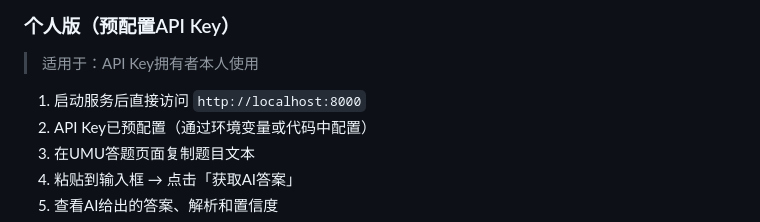
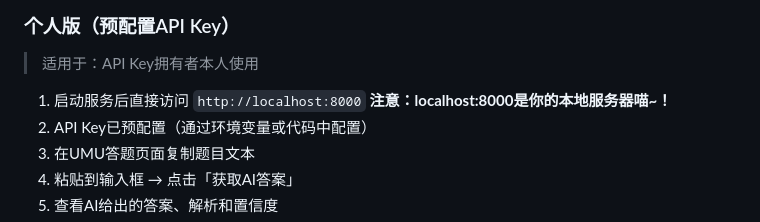
Before and after one commit to sunZshanY/umu-learning-platform, a Markdown page: README.md, the part around one of its changes. GitHub-like rendering.

```diff
--- a/README.md
+++ b/README.md
@@ -145,7 +145,7 @@ cd backend && python server.py
 
 > 适用于：API Key拥有者本人使用
 
-1. 启动服务后直接访问 `http://localhost:8000`
+1. 启动服务后直接访问 `http://localhost:8000` **注意：localhost:8000是你的本地服务器喵~！**
 2. API Key已预配置（通过环境变量或代码中配置）
 3. 在UMU答题页面复制题目文本
 4. 粘贴到输入框 → 点击「获取AI答案」
```
Also changed, not shown: other parts of README.md (+1 -1 lines).
